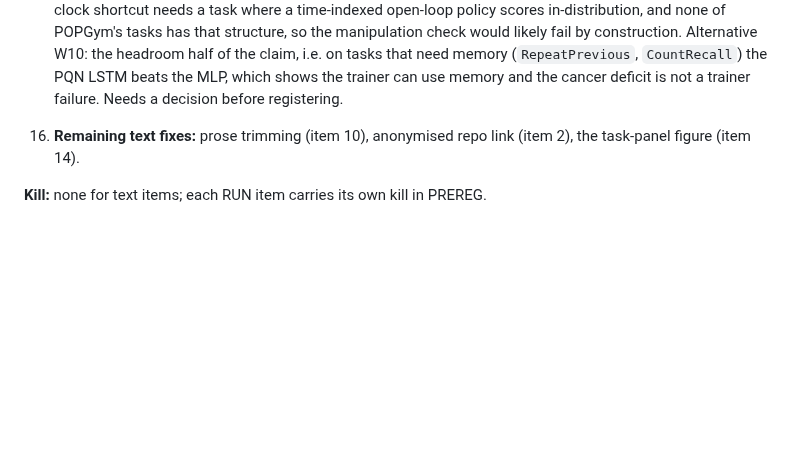
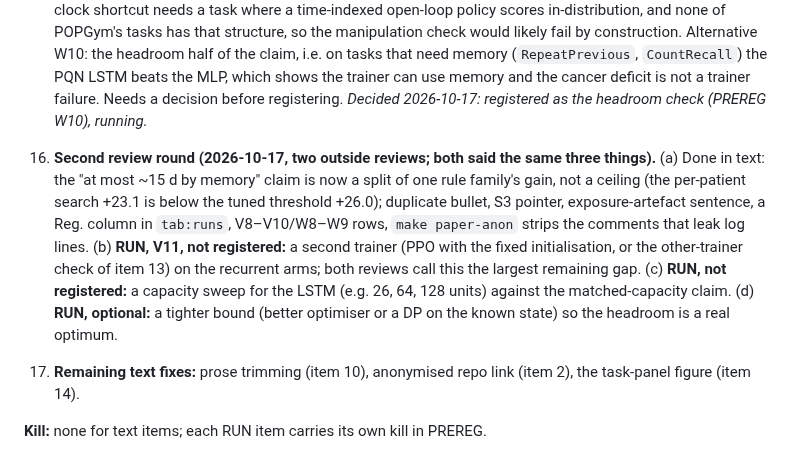
Before and after one commit to Dante-Berth/Continuous_Time_RL_Policies_for_Robust_Cancer_Adaptive_Therapy, a Markdown page: ROADMAP.md, the part around the change. GitHub-like rendering; blank space fills up the shorter version.

Commit message:
[docs] ROADMAP W7b item 17: second review round, runs still owed (second trainer, LSTM capacity sweep, tighter bound)
Co-Authored-By: Claude Sonnet 5.5 <noreply@anthropic.com>

```diff
--- a/ROADMAP.md
+++ b/ROADMAP.md
@@ -402,6 +402,8 @@ Review of `paper/main.pdf` (11 pp, plain article). **Retargeted 2026-10-17 from
 14. *figure done 2026-10-17 (`fig_shortcut.pdf`, from the logged artifacts).* **Headline figure + task panel.** Task panel (untreated / MTD / thr0.8 / learned MLP trajectories for one patient) still open.
 15. **Generality check (W10, RUN, not yet registered).** Does V9's clock shortcut and its dropout fix appear outside the cancer simulator? Use the JAX re-implementation of POPGym, [popjaxrl](https://github.com/luchris429/popjaxrl) (Lu et al. 2023), not the Gym original, so it drops into this stack. Plan: pick 2–3 tasks where memory matters; arms MLP, MLP + clock, clock-dropout MLP, LSTM; same PQN. Register first, with a manipulation check (the clock arm must lose to the MLP on at least one task, or there is no shortcut to remove) and a kill: no task shows the shortcut ⇒ the paper claims it for this simulator only. Estimate 2–4 days with the JAX port; the risk is PQN not training there untuned.
     *Scouted 2026-10-17:* popjaxrl has no licence file (cannot be vendored) and pins gymnax 0.0.6 / jax 0.4.7; with current gymnax its envs reset and step in a separate venv (`RepeatPrevious`, `CountRecall`, `StatelessCartPole`, `MultiarmedBandit`), `make(id)` returns `(env, params)`. Design problem found: the clock shortcut needs a task where a time-indexed open-loop policy scores in-distribution, and none of POPGym's tasks has that structure, so the manipulation check would likely fail by construction. Alternative W10: the headroom half of the claim, i.e. on tasks that need memory (`RepeatPrevious`, `CountRecall`) the PQN LSTM beats the MLP, which shows the trainer can use memory and the cancer deficit is not a trainer failure. Needs a decision before registering.
+    *Decided 2026-10-17: registered as the headroom check (PREREG W10), running.*
+17. **Second review round (2026-10-17, two outside reviews; both said the same three things).** (a) Done in text: the "at most ~15 d by memory" claim is now a split of one rule family's gain, not a ceiling (the per-patient search +23.1 is below the tuned threshold +26.0); duplicate bullet, S3 pointer, exposure-artefact sentence, a Reg. column in `tab:runs`, V8–V10/W8–W9 rows, `make paper-anon` strips the comments that leak log lines. (b) **RUN, V11, not registered:** a second trainer (PPO with the fixed initialisation, or the other-trainer check of item 13) on the recurrent arms; both reviews call this the largest remaining gap. (c) **RUN, not registered:** a capacity sweep for the LSTM (e.g. 26, 64, 128 units) against the matched-capacity claim. (d) **RUN, optional:** a tighter bound (better optimiser or a DP on the known state) so the headroom is a real optimum.
 16. **Remaining text fixes:** prose trimming (item 10), anonymised repo link (item 2), the task-panel figure (item 14).
 
 **Kill:** none for text items; each RUN item carries its own kill in PREREG.
```
